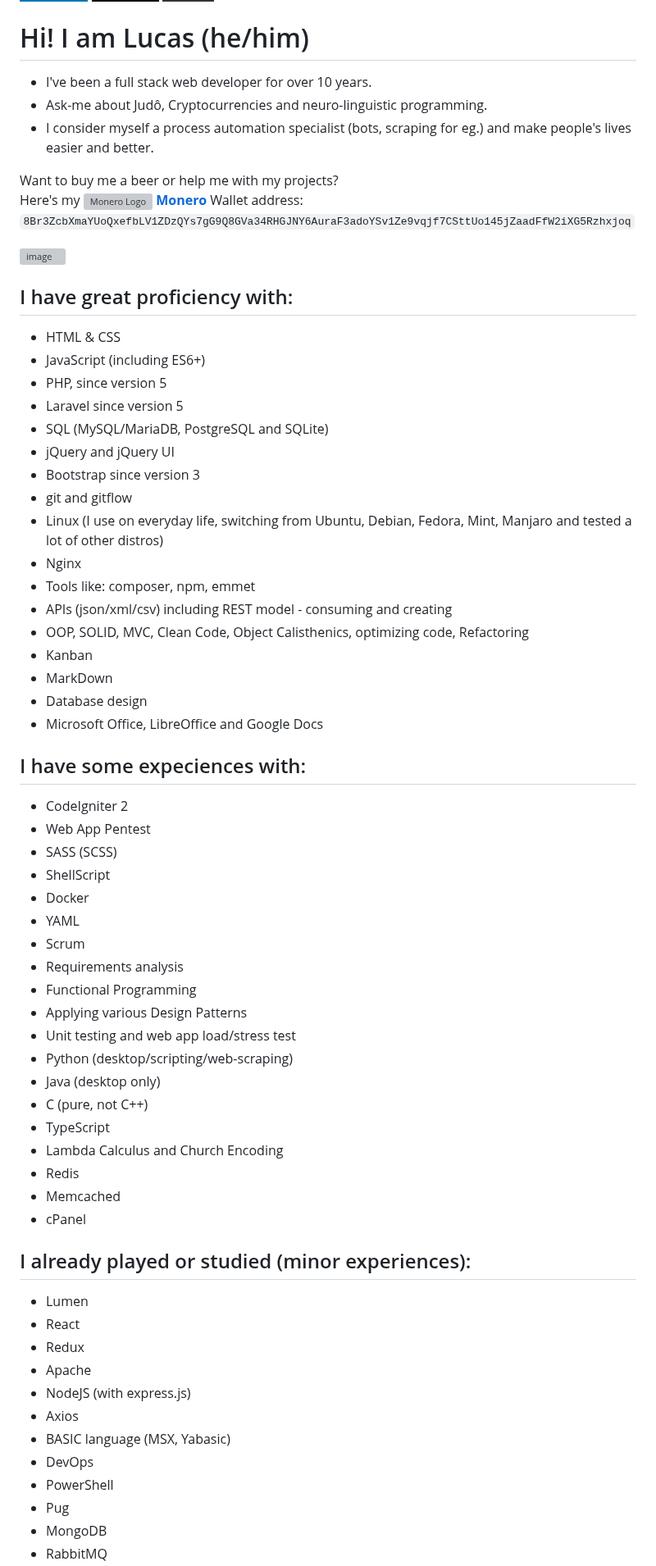
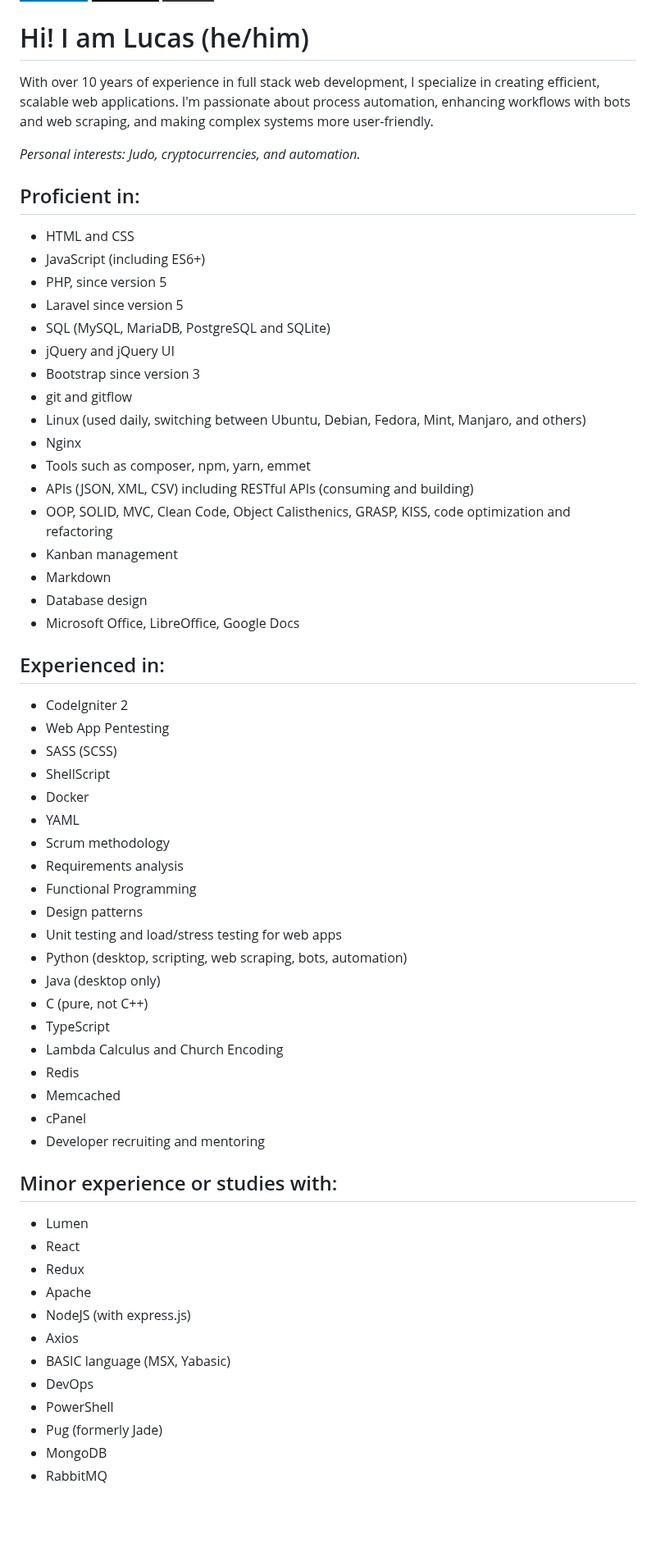
Before and after one commit to terremoth/terremoth, a Markdown page: README.md, the part around one of its changes. Shown at 82% size. GitHub-like rendering; badges without logos; blank space fills up the shorter version; grey boxes are pictures that could not be loaded.

```diff
--- a/README.md
+++ b/README.md
@@ -17,48 +17,42 @@
 </div>
 
 # Hi! I am Lucas (he/him)
-- I've been a full stack web developer for over 10 years.
-- Ask-me about Judô, Cryptocurrencies and neuro-linguistic programming.
-- I consider myself a process automation specialist (bots, scraping for eg.) and make people's lives easier and better.
+With over 10 years of experience in full stack web development, I specialize in creating efficient, scalable web applications. I'm passionate about process automation, enhancing workflows with bots and web scraping, and making complex systems more user-friendly.
 
-Want to buy me a beer or help me with my projects?
-Here's my ![Monero Logo](https://www.getmonero.org/meta/favicon-16x16.png) [**Monero**](https://www.getmonero.org/) Wallet address: `8Br3ZcbXmaYUoQxefbLV1ZDzQYs7gG9Q8GVa34RHGJNY6AuraF3adoYSv1Ze9vqjf7CSttUo145jZaadFfW2iXG5Rzhxjoq`
+_Personal interests: Judo, cryptocurrencies, and automation._
 
-![image](https://github.com/user-attachments/assets/f71f14e0-df71-4e0b-8fb3-68b724b5914a)
-
-
-## I have great proficiency with:
-- HTML & CSS
+## Proficient in:
+- HTML and CSS
 - JavaScript (including ES6+)
 - PHP, since version 5
 - Laravel since version 5
-- SQL (MySQL/MariaDB, PostgreSQL and SQLite)
+- SQL (MySQL, MariaDB, PostgreSQL and SQLite)
 - jQuery and jQuery UI
 - Bootstrap since version 3
 - git and gitflow
-- Linux (I use on everyday life, switching from Ubuntu, Debian, Fedora, Mint, Manjaro and tested a lot of other distros)
+- Linux (used daily, switching between Ubuntu, Debian, Fedora, Mint, Manjaro, and others)
 - Nginx
-- Tools like: composer, npm, emmet
-- APIs (json/xml/csv) including REST model - consuming and creating
-- OOP, SOLID, MVC, Clean Code, Object Calisthenics, optimizing code, Refactoring
-- Kanban
-- MarkDown
+- Tools such as composer, npm, yarn, emmet
+- APIs (JSON, XML, CSV) including RESTful APIs (consuming and building)
+- OOP, SOLID, MVC, Clean Code, Object Calisthenics, GRASP, KISS, code optimization and refactoring
+- Kanban management
+- Markdown
 - Database design
-- Microsoft Office, LibreOffice and Google Docs
+- Microsoft Office, LibreOffice, Google Docs
 
-## I have some expeciences with:
+## Experienced in:
 - CodeIgniter 2
-- Web App Pentest
+- Web App Pentesting
 - SASS (SCSS)
 - ShellScript
 - Docker
 - YAML
-- Scrum
+- Scrum methodology
 - Requirements analysis
 - Functional Programming
-- Applying various Design Patterns
-- Unit testing and web app load/stress test
-- Python (desktop/scripting/web-scraping)
+- Design patterns
+- Unit testing and load/stress testing for web apps
+- Python (desktop, scripting, web scraping, bots, automation)
 - Java (desktop only)
 - C (pure, not C++)
 - TypeScript
@@ -66,8 +60,9 @@ Here's my ![Monero Logo](https://www.getmonero.org/meta/favicon-16x16.png) [**Mo
 - Redis
 - Memcached
 - cPanel
+- Developer recruiting and mentoring
 
-## I already played or studied (minor experiences):
+## Minor experience or studies with:
 - Lumen
 - React
 - Redux
@@ -77,6 +72,6 @@ Here's my ![Monero Logo](https://www.getmonero.org/meta/favicon-16x16.png) [**Mo
 - BASIC language (MSX, Yabasic)
 - DevOps
 - PowerShell
-- Pug
+- Pug (formerly Jade)
 - MongoDB
 - RabbitMQ
```
Also changed, not shown: other parts of README.md (+17 -11 lines).
